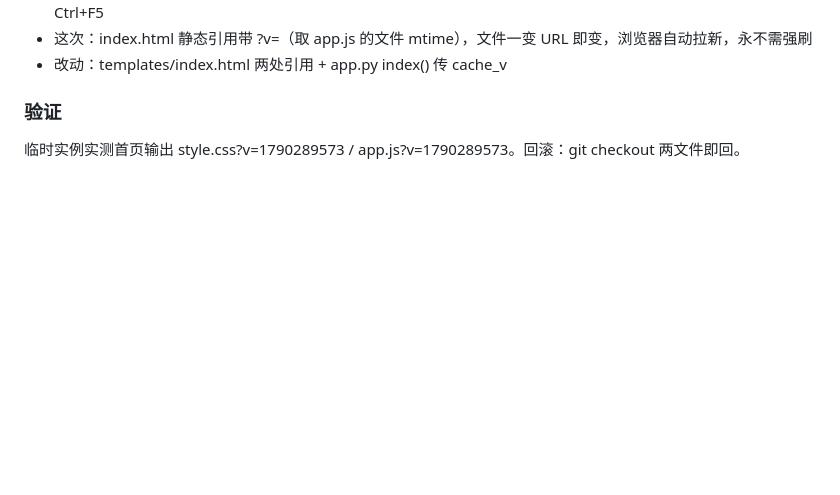
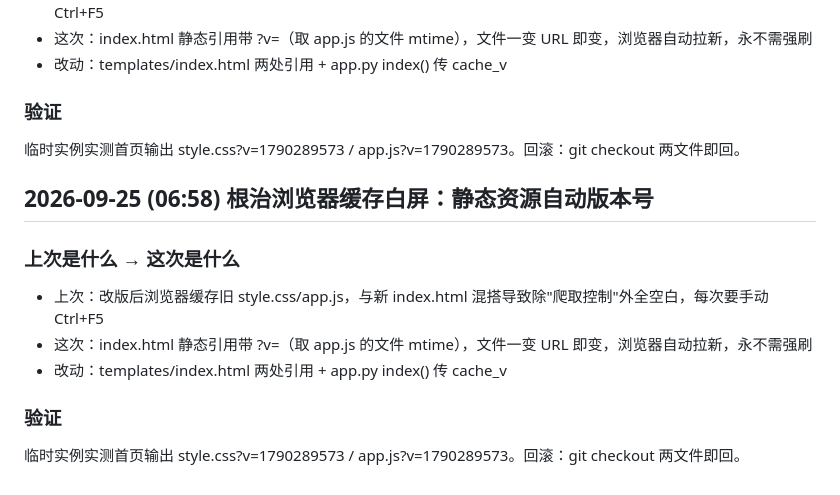
Before and after one commit to TKPORL/Tsinhohypqgj, a Markdown page: 【变更记录】修改日志.md, the part around the change. Rendered like a GitHub page; blank space fills up the shorter version.

Commit message:
静态资源加版本号防缓存, 根治改版后白屏

```diff
--- a/【变更记录】修改日志.md
+++ b/【变更记录】修改日志.md
@@ -675,3 +675,13 @@ py_compile / node --check 过；用库里 180 条真实数据模拟，30 条受
 
 ### 验证
 临时实例实测首页输出 style.css?v=1790289573 / app.js?v=1790289573。回滚：git checkout 两文件即回。
+
+## 2026-09-25 (06:58) 根治浏览器缓存白屏：静态资源自动版本号
+
+### 上次是什么 → 这次是什么
+- 上次：改版后浏览器缓存旧 style.css/app.js，与新 index.html 混搭导致除"爬取控制"外全空白，每次要手动 Ctrl+F5
+- 这次：index.html 静态引用带 ?v=（取 app.js 的文件 mtime），文件一变 URL 即变，浏览器自动拉新，永不需强刷
+- 改动：templates/index.html 两处引用 + app.py index() 传 cache_v
+
+### 验证
+临时实例实测首页输出 style.css?v=1790289573 / app.js?v=1790289573。回滚：git checkout 两文件即回。
```
